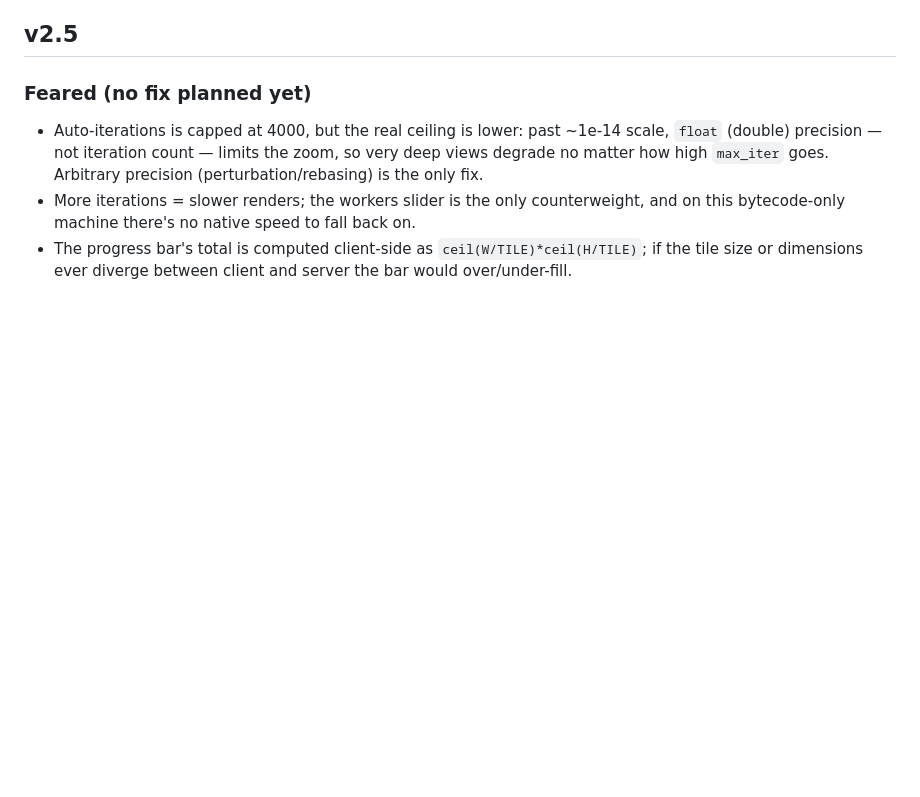
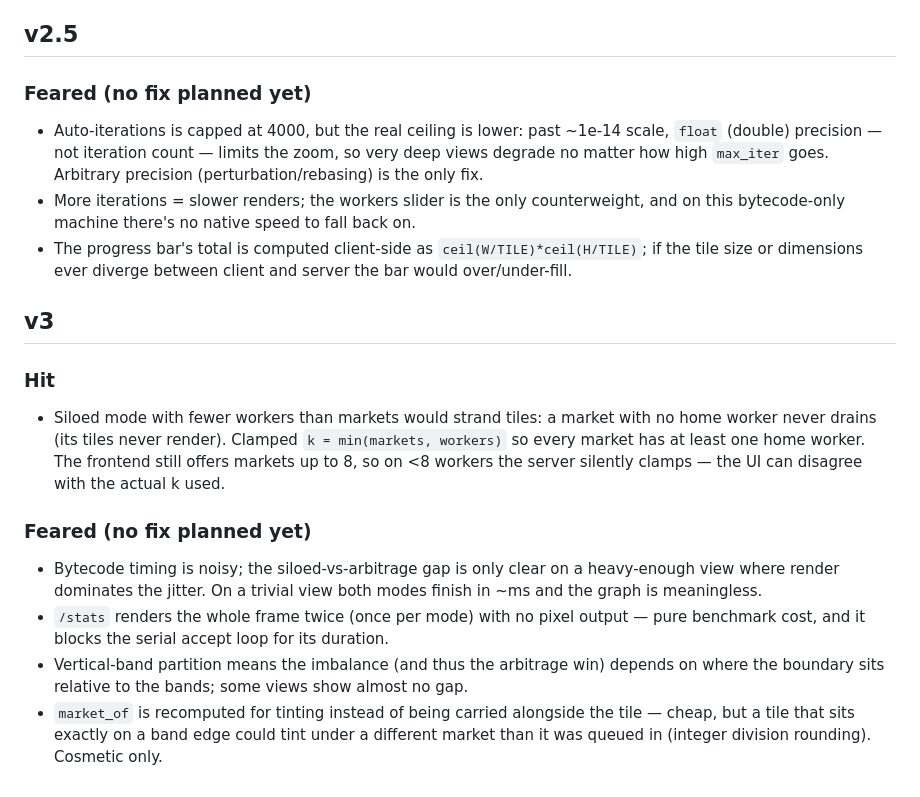
Before and after one commit to IMINABO1/fractal_hive, a Markdown page: problems_encountered.md, the part around the change. Rendered like a GitHub page; blank space fills up the shorter version.

```diff
--- a/problems_encountered.md
+++ b/problems_encountered.md
@@ -51,3 +51,22 @@ Problems we hit and problems we fear. No solutions here — solutions live in `j
   bytecode-only machine there's no native speed to fall back on.
 - The progress bar's total is computed client-side as `ceil(W/TILE)*ceil(H/TILE)`; if the tile
   size or dimensions ever diverge between client and server the bar would over/under-fill.
+
+## v3
+### Hit
+- Siloed mode with fewer workers than markets would strand tiles: a market with no home worker
+  never drains (its tiles never render). Clamped `k = min(markets, workers)` so every market
+  has at least one home worker. The frontend still offers markets up to 8, so on <8 workers the
+  server silently clamps — the UI can disagree with the actual k used.
+
+### Feared (no fix planned yet)
+- Bytecode timing is noisy; the siloed-vs-arbitrage gap is only clear on a heavy-enough view
+  where render dominates the jitter. On a trivial view both modes finish in ~ms and the graph
+  is meaningless.
+- `/stats` renders the whole frame twice (once per mode) with no pixel output — pure benchmark
+  cost, and it blocks the serial accept loop for its duration.
+- Vertical-band partition means the imbalance (and thus the arbitrage win) depends on where the
+  boundary sits relative to the bands; some views show almost no gap.
+- `market_of` is recomputed for tinting instead of being carried alongside the tile — cheap, but
+  a tile that sits exactly on a band edge could tint under a different market than it was queued
+  in (integer division rounding). Cosmetic only.
```
Also changed, not shown: journal.md (+22 -4 lines).
